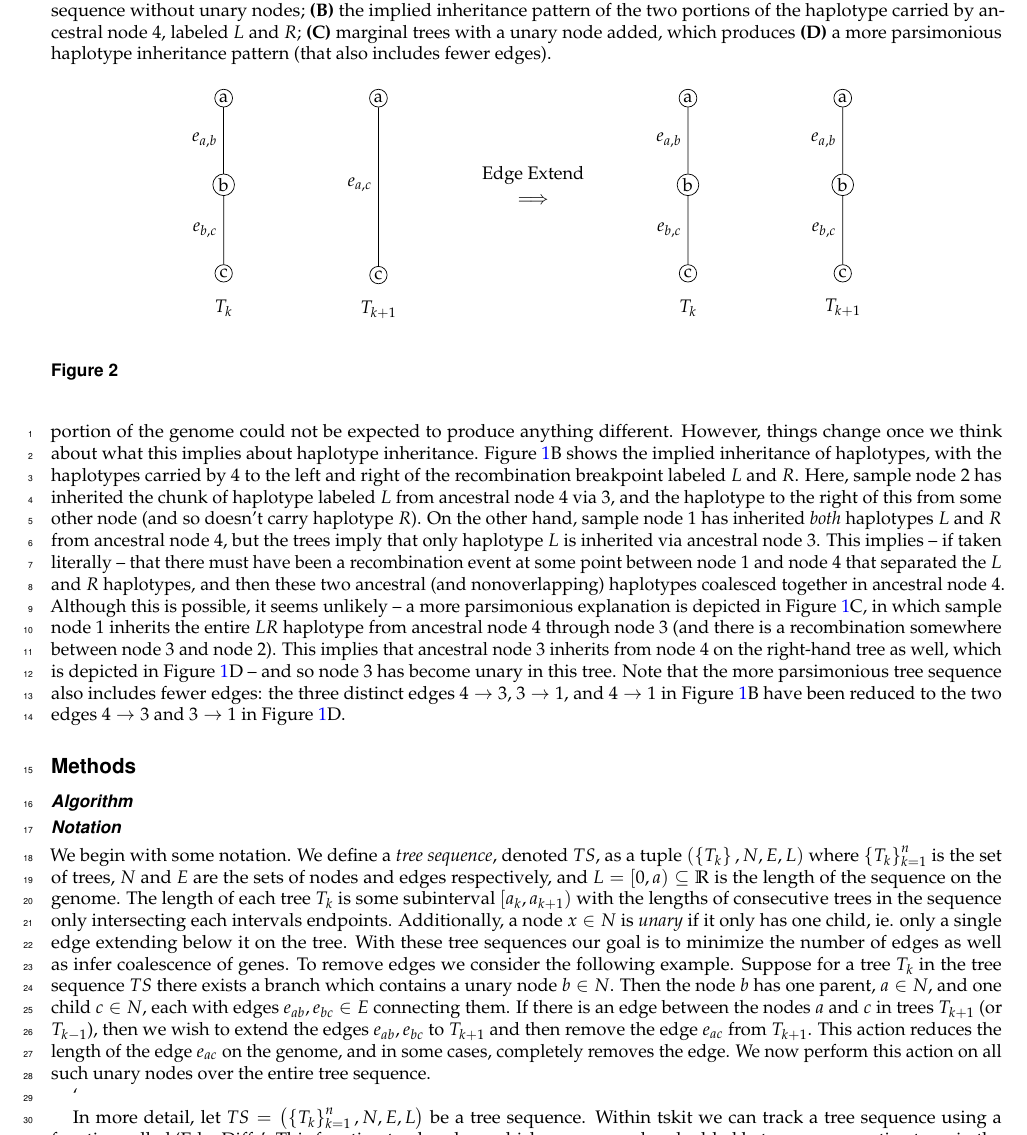
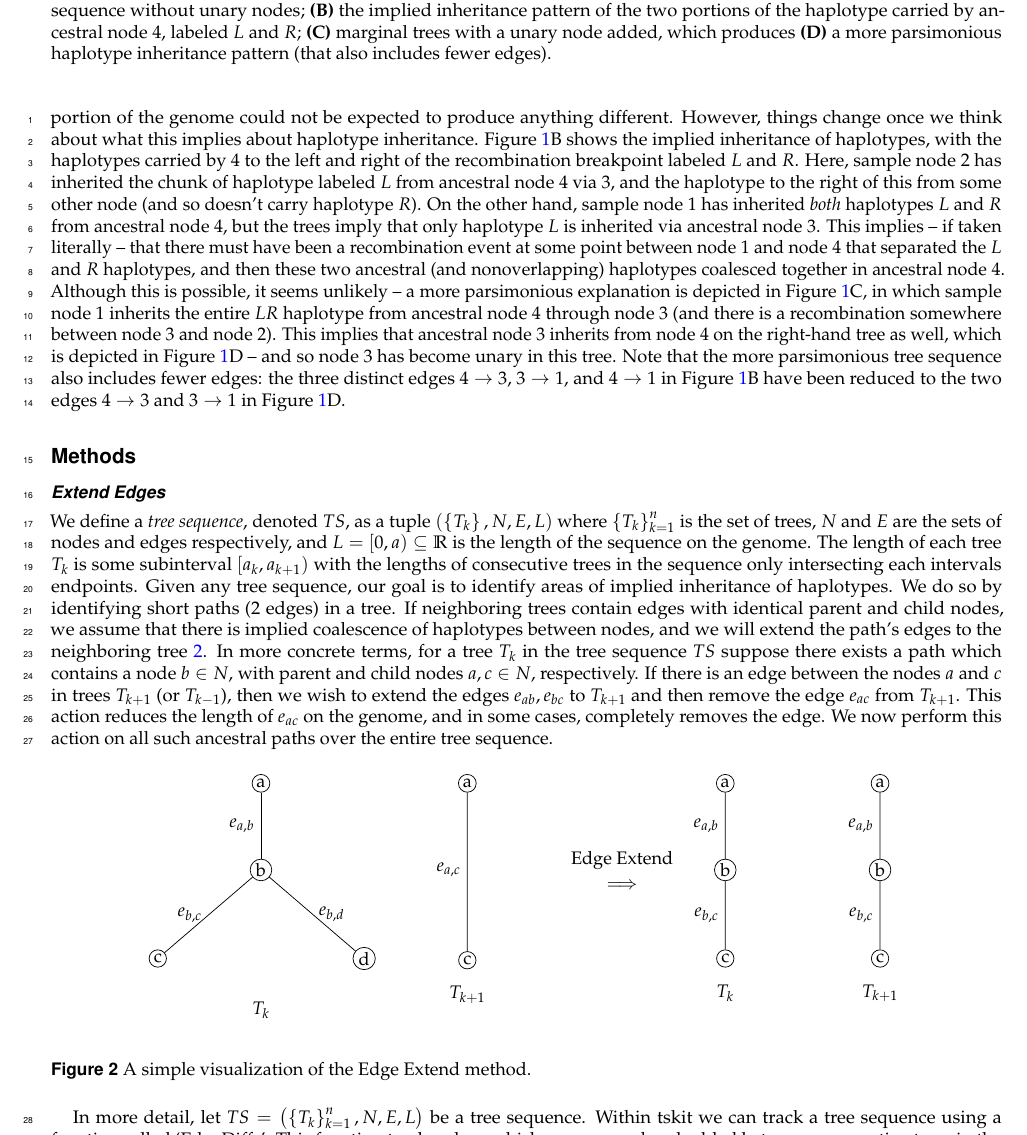
Before and after one commit to petrelharp/num_edges, a LaTeX document (paper/writeup.tex): part of page 2 of 4, cut so that both start at the same text. Compiled offline with pdfLaTeX.

Commit message:
Some paper edits

```diff
--- a/paper/writeup.tex
+++ b/paper/writeup.tex
@@ -223,15 +223,13 @@ $4 \to 3$ and $3 \to 1$ in Figure~\ref{fig:conceptual}D.
 
 \section{Methods}
 
-\subsection{Algorithm}
+\subsection{Extend Edges}}
 
 % * description (HALLEY)
 % * proof of something:
 %     - arrives at a local minimum?
 %     - guess at typical reduction? (reduces edges by 1/3?)
-
-\subsection*{Notation}
-    We begin with some notation. We define a \textit{tree sequence}, denoted $TS$,
+    We define a \textit{tree sequence}, denoted $TS$,
     as a tuple $\left( \left\{T_k\right\}, N, E, L\right)$ where
      $\left\{T_k\right\}_{k=1}^n$ is the set of trees,
      $N$ and $E$ are the sets of nodes and edges respectively,
@@ -239,45 +237,46 @@ $4 \to 3$ and $3 \to 1$ in Figure~\ref{fig:conceptual}D.
      The length of each tree $T_k$ is some subinterval $[a_k,a_{k+1})$
      with the lengths of consecutive trees in the sequence
      only intersecting each intervals endpoints.
-    Additionally, a node $x\in N$ is \textit{unary} if it only has one child,
-    ie. only a single edge extending below it on the tree.
-    With these tree sequences our goal is to
-    minimize the number of edges
-    as well as infer coalescence of genes.
-    To remove edges we consider the following example.
-    Suppose for a tree $T_k$ in the tree sequence $TS$
-    there exists a branch which contains a unary node $b\in N$.
-    Then the node $b$ has one parent, $a\in N$,
-    and one child $c\in N$,
-    each with edges $e_{ab}, e_{bc}\in E$ connecting them.
+    Given any tree sequence, our goal is to
+    identify areas of implied inheritance of haplotypes.
+    We do so by identifying short paths (2 edges) in a tree.
+    If neighboring trees contain edges with
+    identical parent and child nodes, we assume that there
+    is implied coalescence of haplotypes between nodes, and
+  	we will extend the path's edges to the neighboring tree \ref{fig:extending_diagram}.
+  	In more concrete terms, for a tree $T_k$ in the tree sequence $TS$
+    suppose there exists a path which contains a node $b\in N$,
+    with parent and child nodes $a, c\in N$, respectively.
     If there is an edge between the nodes $a$ and $c$ in trees
     $T_{k+1}$ (or $T_{k-1}$),
     then we wish to extend the edges $e_{ab},e_{bc}$
     to $T_{k+1}$ and then remove the edge $e_{ac}$ from $T_{k+1}$.
-    This action reduces the length of the edge $e_{ac}$ on the genome,
+    This action reduces the length of $e_{ac}$ on the genome,
     and in some cases, completely removes the edge.
-    We now perform this action on all such unary nodes
+    We now perform this action on all such ancestral paths
     over the entire tree sequence.
 
-\begin{figure}
+\begin{figure}[!ht]
 \begin{center}
 \begin{tikzpicture}
 	\node[circle,draw,inner sep=1pt] (a) at (0,2) {a}
 	[growth parent anchor=south]
 		child { node[circle,draw,inner sep=1pt] {b}
 	 			child {
-	 				node[circle,draw,inner sep=1pt] (c) at (0,0) {c}
-	 					child{node (d) at (0,1) {$T_k$}
-	 						edge from parent [draw=none]}
+	 				node[circle,draw,inner sep=1pt] (c) at (-0.5,0) {c}
 	 				edge from parent
-	 					node[left] {$e_{b,c}$}
-	 			}
+	 					node[left] {$e_{b,c}$}}
+ 				child {
+ 					node (d) at (0,-1) {$T_k$}
+ 					edge from parent [draw=none]}
+	 			child {
+	 				node[circle,draw,inner sep=1pt] (e) at (0.5,0)  {d}
+ 					edge from parent
+ 						node[right] {$e_{b,d}$}}
 	 		edge from parent
 	 			node[left] {$e_{a,b}$}
 	 	};
-
-
-	\node[circle,draw,inner sep=1pt] (a') at (3,2) {a}
+	\node[circle,draw,inner sep=1pt] (a') at (4,2) {a}
 	[growth parent anchor=south]
 		child {
 			child{
@@ -288,8 +287,8 @@ $4 \to 3$ and $3 \to 1$ in Figure~\ref{fig:conceptual}D.
 			node[left] {$e_{a,c}$}
 		};
 
-	\node at (6,0) {$\Longrightarrow$};
-	\node at (6,0.5) {\tn{Edge Extend}};
+	\node at (7,0) {$\Longrightarrow$};
+	\node at (7,0.5) {\tn{Edge Extend}};
 
 	\node[circle,draw,inner sep=1pt] (a''') at (9,2) {a}
 	[growth parent anchor=south]
@@ -322,10 +321,10 @@ $4 \to 3$ and $3 \to 1$ in Figure~\ref{fig:conceptual}D.
 
 \end{tikzpicture}
 \end{center}
-\caption{
+\caption{A simple visualization of the Edge Extend method.
     \label{fig:extending_diagram}
 }
-\end{figure}`
+\end{figure}
 
 
     In more detail, let $TS = \left( \left\{T_k\right\}_{k=1}^n, N, E, L\right)$
@@ -333,7 +332,7 @@ $4 \to 3$ and $3 \to 1$ in Figure~\ref{fig:conceptual}D.
     Within tskit we can track a tree sequence using a function called `EdgeDiffs'.
     This function tracks edges which are removed and added
     between consecutive trees in the sequence.
-    As in \ref{} (tikzfigure), we can track if
+    As in \ref{fig:extending_diagram} (tikzfigure), we can track if
     $e_{a,b}$ and$e_{b,c}$ were removed from $T_k$
     when creating $T_{k+1}$,
     and we can see if $e_{a,c}$ was just added in $T_{k+1}$.
```
Also changed, not shown: 1 other file.
